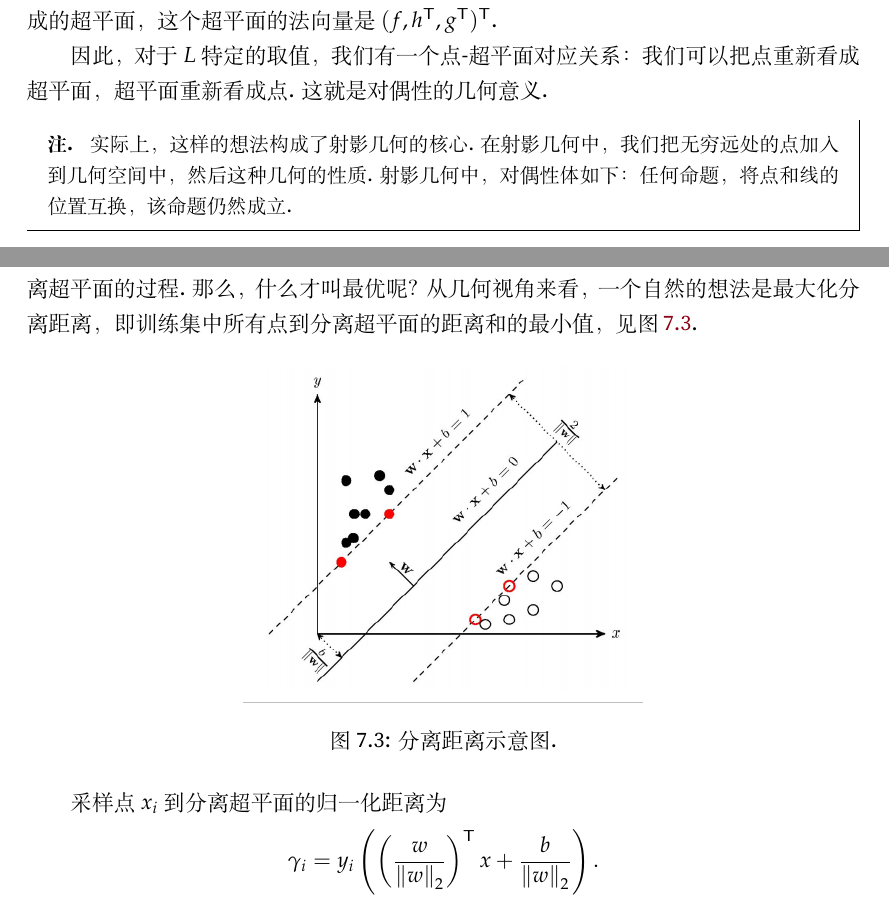
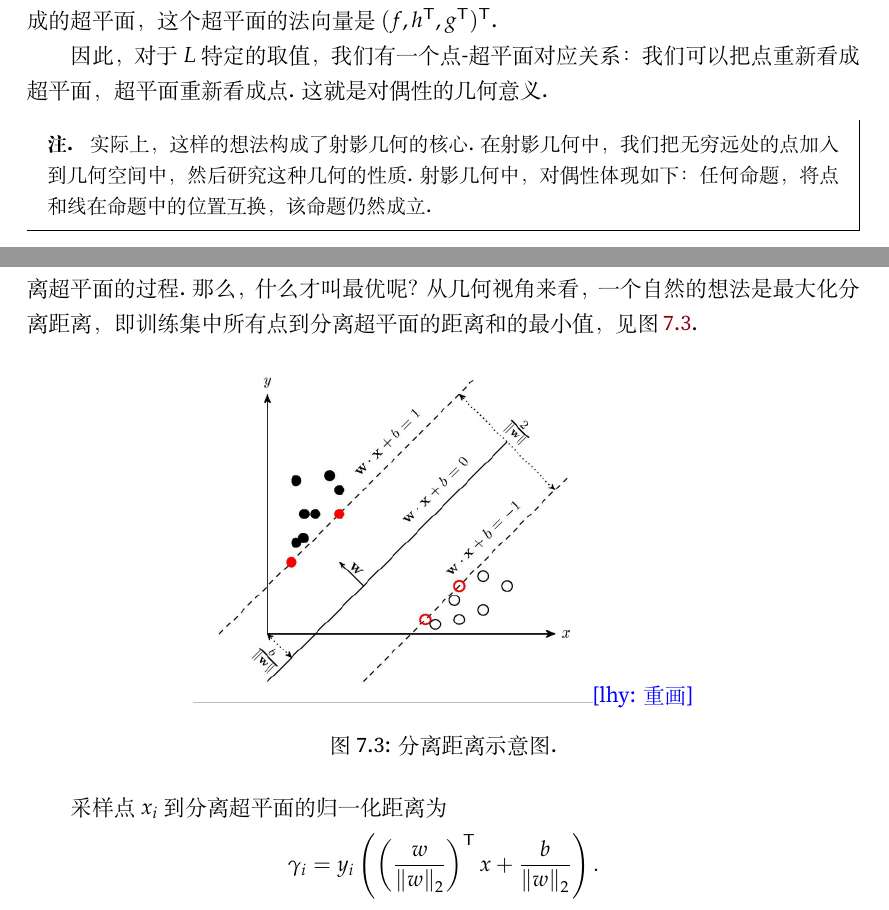
Before and after one commit to lhydave/AIM-textbook, a LaTeX thesis (main.tex, which reads Chapters/duality.tex): two parts of pages 158 and 164 of 346, joined at a grey line, cut so that both start at the same text. Compiled offline with XeLaTeX; a missing font is replaced by an installed copy or a similar font.

Commit message:
chap 7 finished.

```diff
--- a/Chapters/duality.tex
+++ b/Chapters/duality.tex
@@ -554,7 +554,7 @@ x_1^2+x_2^2&=5.
 因此，对于$L$特定的取值，我们有一个点-超平面对应关系：我们可以把点重新看成超平面，超平面重新看成点. 这就是\emph{对偶性}\index{对偶性}的几何意义.
 
 \begin{remark}
-    实际上，这样的想法构成了\emph{射影几何}\index{射影几何}的核心. 在射影几何中，我们把无穷远处的点加入到几何空间中，然后这种几何的性质. 射影几何中，对偶性体如下：任何命题，将点和线的位置互换，该命题仍然成立.
+    实际上，这样的想法构成了\emph{射影几何}\index{射影几何}的核心. 在射影几何中，我们把无穷远处的点加入到几何空间中，然后研究这种几何的性质. 射影几何中，对偶性体现如下：任何命题，将点和线在命题中的位置互换，该命题仍然成立.
 \end{remark}
 
 接下来，我们要阐述这一几何性质如何与优化问题联系起来. 定义集合
@@ -736,7 +736,7 @@ x_1^2+x_2^2&=5.
 学习问题的首要目标是找到正确的以及最优的$w$和$b$. 本质上说，这就是一个\emph{找分离超平面}\index{分离超平面}的过程. 那么，什么才叫最优呢？从几何视角来看，一个自然的想法是最大化\emph{分离距离}\index{分离距离}，即训练集中所有点到分离超平面的距离和的最小值，见\Cref{fig:svm}.
 \begin{figure}[ht]
     \centering
-    \includegraphics[scale=0.8]{Figures/duality/svm.png}
+    \includegraphics[scale=0.8]{Figures/duality/svm.png}\lhysays{重画}
     \caption{分离距离示意图.}
     \label{fig:svm}
 \end{figure}
```
Also changed, not shown: main.pdf.
